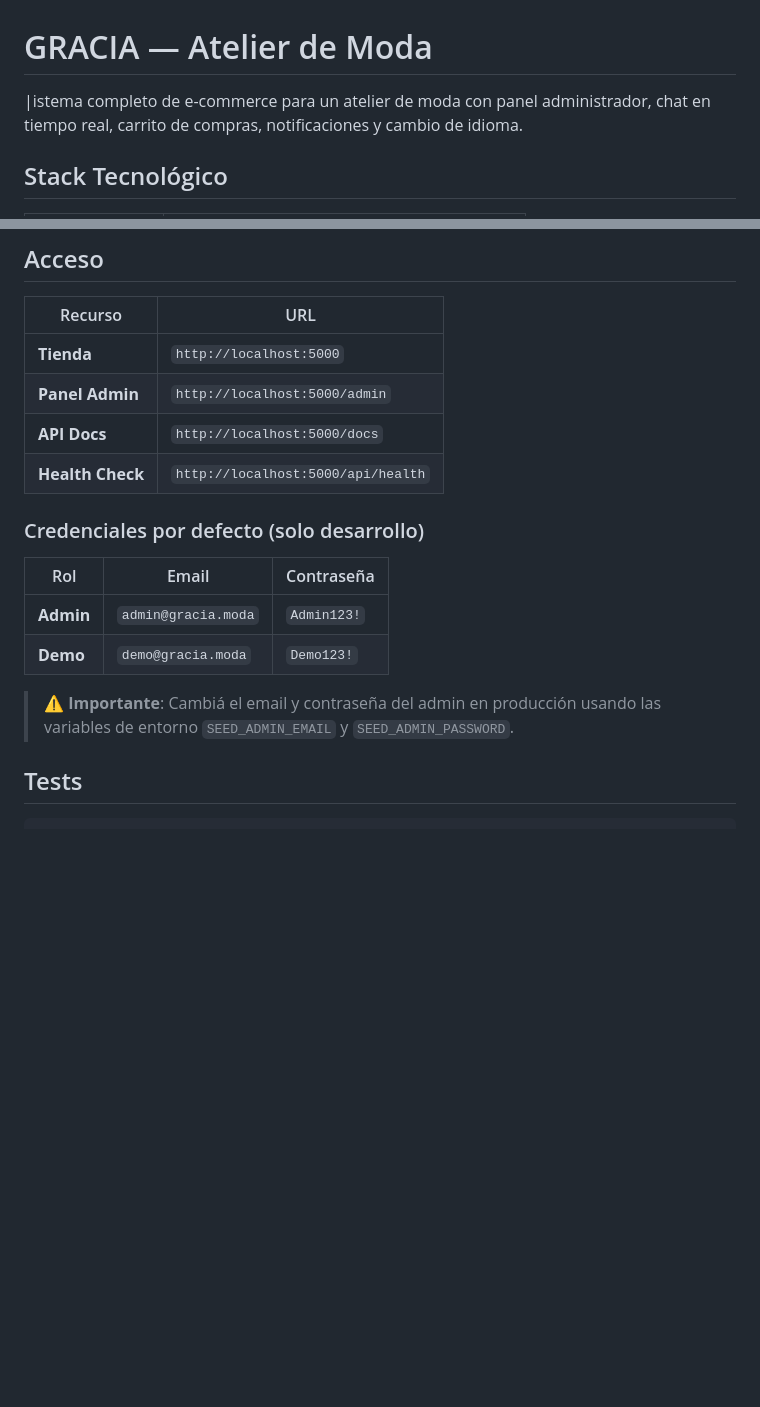
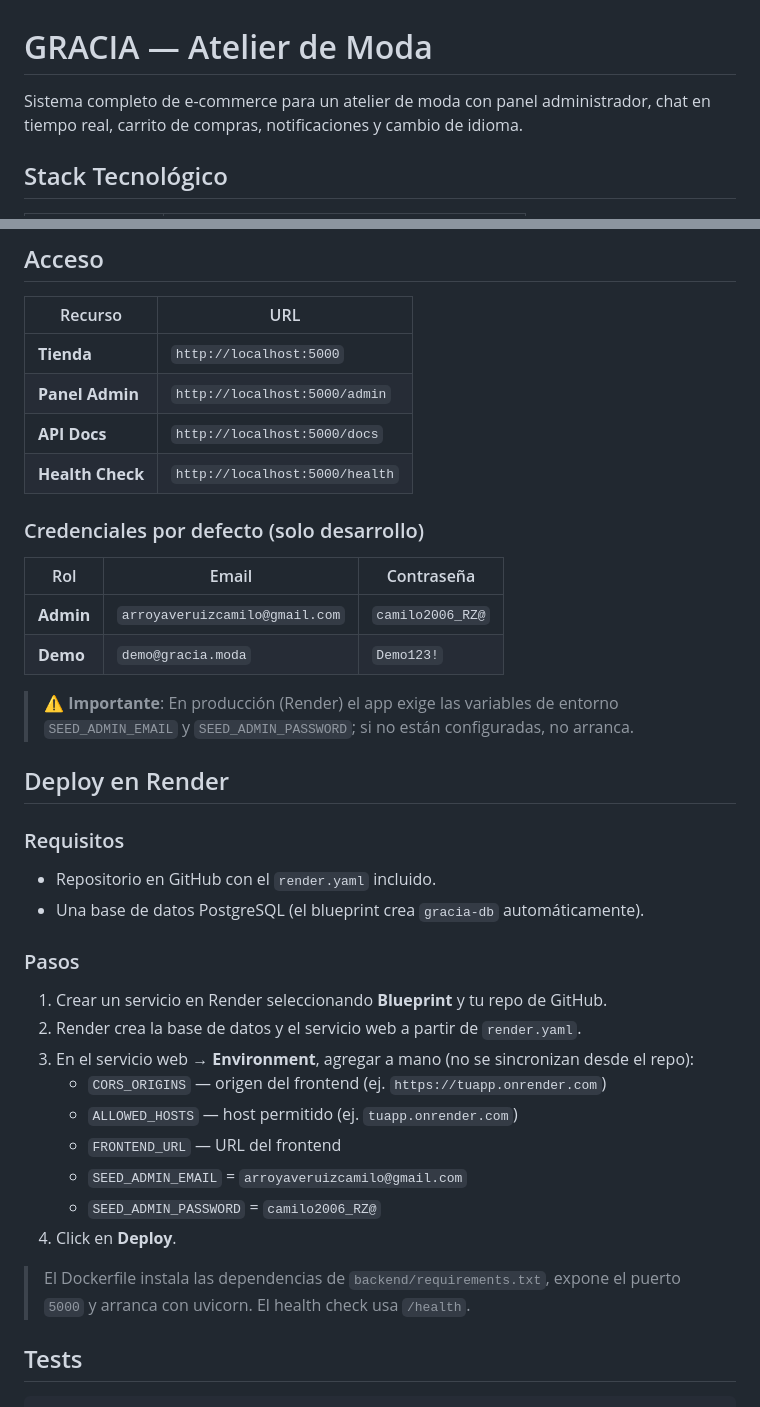
Before and after one commit to arroyaveruizcamilo-cloud/gracia, a Markdown page: README.md, 2 parts joined by grey strips. Rendered like a GitHub page; blank space fills up the shorter version.

Commit message:
Actualizar README: credenciales admin y guía de deploy en Render

```diff
--- a/README.md
+++ b/README.md
@@ -1,5 +1,5 @@
 # GRACIA — Atelier de Moda
-|istema completo de e-commerce para un atelier de moda con panel administrador, chat en tiempo real, carrito de compras, notificaciones y cambio de idioma.
+Sistema completo de e-commerce para un atelier de moda con panel administrador, chat en tiempo real, carrito de compras, notificaciones y cambio de idioma.
 
 ## Stack Tecnológico
 
@@ -90,16 +90,35 @@ docker run -p 5000:5000 gracia
 | **Tienda** | `http://localhost:5000` |
 | **Panel Admin** | `http://localhost:5000/admin` |
 | **API Docs** | `http://localhost:5000/docs` |
-| **Health Check** | `http://localhost:5000/api/health` |
+| **Health Check** | `http://localhost:5000/health` |
 
 ### Credenciales por defecto (solo desarrollo)
 
 | Rol | Email | Contraseña |
 |-----|-------|-----------|
-| **Admin** | `admin@gracia.moda` | `Admin123!` |
+| **Admin** | `arroyaveruizcamilo@gmail.com` | `camilo2006_RZ@` |
 | **Demo** | `demo@gracia.moda` | `Demo123!` |
 
-> ⚠️ **Importante**: Cambiá el email y contraseña del admin en producción usando las variables de entorno `SEED_ADMIN_EMAIL` y `SEED_ADMIN_PASSWORD`.
+> ⚠️ **Importante**: En producción (Render) el app exige las variables de entorno `SEED_ADMIN_EMAIL` y `SEED_ADMIN_PASSWORD`; si no están configuradas, no arranca.
+
+## Deploy en Render
+
+### Requisitos
+- Repositorio en GitHub con el `render.yaml` incluido.
+- Una base de datos PostgreSQL (el blueprint crea `gracia-db` automáticamente).
+
+### Pasos
+1. Crear un servicio en Render seleccionando **Blueprint** y tu repo de GitHub.
+2. Render crea la base de datos y el servicio web a partir de `render.yaml`.
+3. En el servicio web → **Environment**, agregar a mano (no se sincronizan desde el repo):
+   - `CORS_ORIGINS` — origen del frontend (ej. `https://tuapp.onrender.com`)
+   - `ALLOWED_HOSTS` — host permitido (ej. `tuapp.onrender.com`)
+   - `FRONTEND_URL` — URL del frontend
+   - `SEED_ADMIN_EMAIL` = `arroyaveruizcamilo@gmail.com`
+   - `SEED_ADMIN_PASSWORD` = `camilo2006_RZ@`
+4. Click en **Deploy**.
+
+> El Dockerfile instala las dependencias de `backend/requirements.txt`, expone el puerto `5000` y arranca con uvicorn. El health check usa `/health`.
 
 ## Tests
 
```
